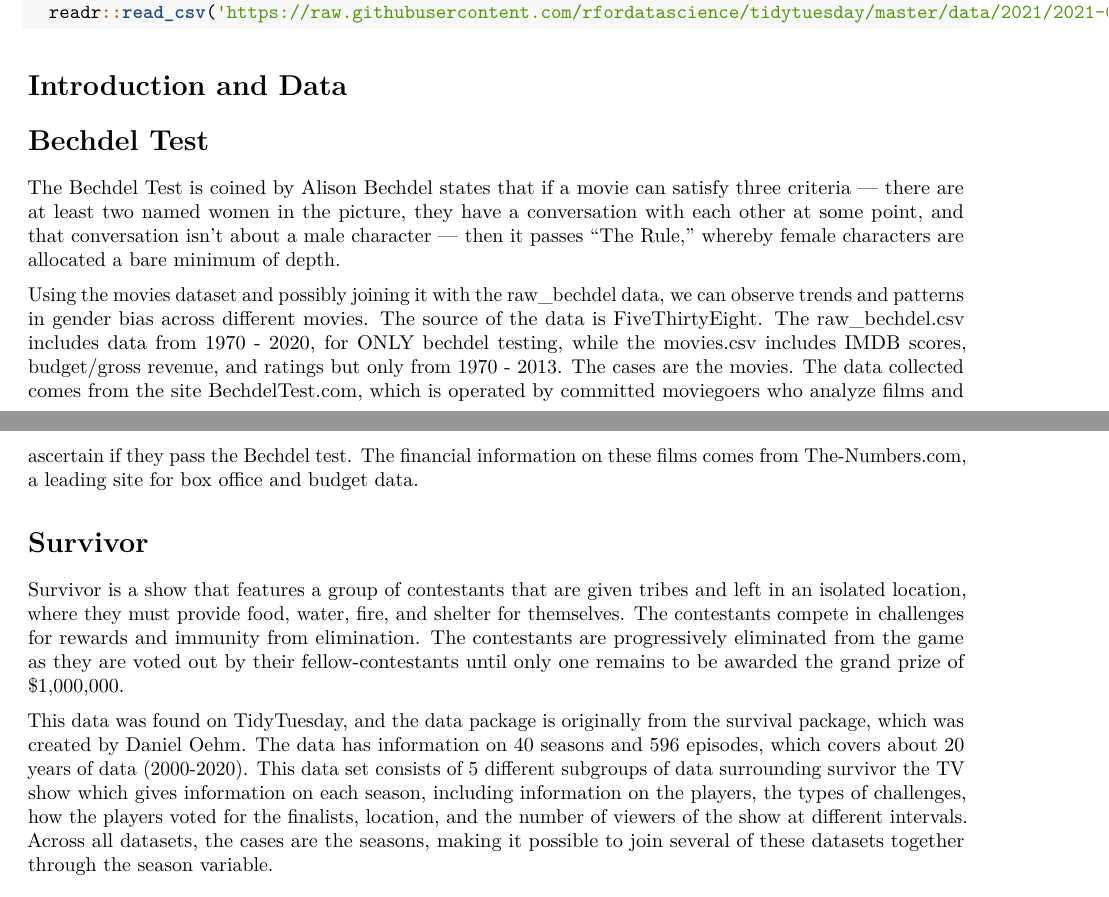
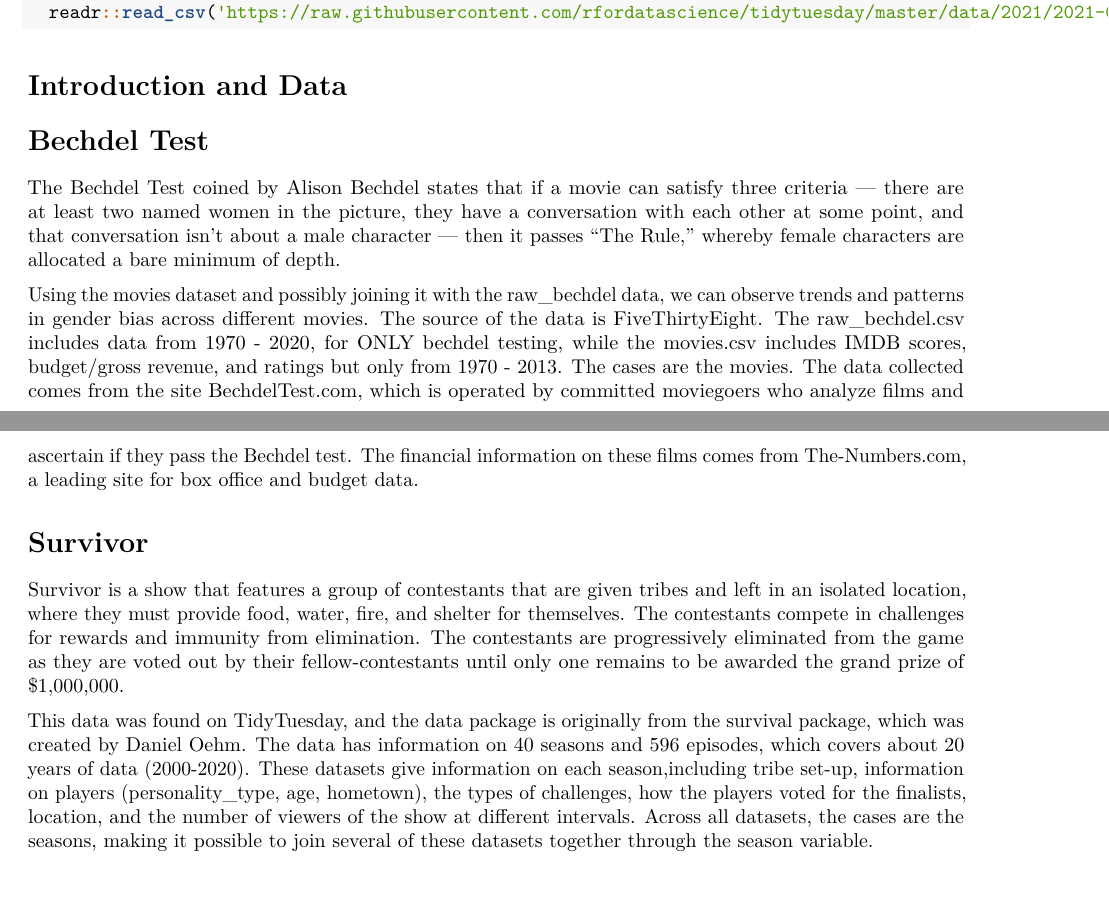
Before and after one commit to sta199-02-fall2021/project-fall-2021-group-3-1-final_project, an R Markdown document (proposal_template.Rmd): two parts of pages 1 and 2 of 6, joined at a grey line, cut so that both start at the same text. The pictures show the output file proposal_template.pdf that the author committed with the source.

Commit message:
Made additional tweaks.

```diff
--- a/proposal_template.Rmd
+++ b/proposal_template.Rmd
@@ -43,7 +43,7 @@ audio_features <-
 
 # Bechdel Test
 
-The Bechdel Test is coined by Alison Bechdel states that if a movie can satisfy three criteria — there are at least two named women in the picture, they have a conversation with each other at some point, and that conversation isn’t about a male character — then it passes “The Rule,” whereby female characters are allocated a bare minimum of depth.
+The Bechdel Test coined by Alison Bechdel states that if a movie can satisfy three criteria — there are at least two named women in the picture, they have a conversation with each other at some point, and that conversation isn’t about a male character — then it passes “The Rule,” whereby female characters are allocated a bare minimum of depth.
 
 Using the movies dataset and possibly joining it with the raw_bechdel data, we can observe trends and patterns in gender bias across different movies. The source of the data is FiveThirtyEight. The raw_bechdel.csv includes data from 1970 - 2020, for ONLY bechdel testing, while the movies.csv includes IMDB scores, budget/gross revenue, and ratings but only from 1970 - 2013. The cases are the movies. The data collected comes from the site BechdelTest.com, which is operated by committed moviegoers who analyze films and ascertain if they pass the Bechdel test. The financial information on these films comes from The-Numbers.com, a leading site for box office and budget data.
 
@@ -51,7 +51,7 @@ Using the movies dataset and possibly joining it with the raw_bechdel data, we c
 
 Survivor is a show that  features a group of contestants that are given tribes and left in an isolated location, where they must provide food, water, fire, and shelter for themselves. The contestants compete in challenges for rewards and immunity from elimination. The contestants are progressively eliminated from the game as they are voted out by their fellow-contestants until only one remains to be awarded the grand prize of $1,000,000.
 
-This data was found on TidyTuesday, and the data package is originally from the survival package, which was created by Daniel Oehm. The data has information on 40 seasons and 596 episodes, which covers about 20 years of data (2000-2020). This data set consists of 5 different subgroups of data surrounding survivor the TV show which gives information on each season, including information on the players, the types of challenges, how the players voted for the finalists, location, and the number of viewers of the show at different intervals. Across all datasets, the cases are the seasons, making it possible to join several of these datasets together through the season variable.
+This data was found on TidyTuesday, and the data package is originally from the survival package, which was created by Daniel Oehm. The data has information on 40 seasons and 596 episodes, which covers about 20 years of data (2000-2020). These datasets give information on each season,including tribe set-up, information on players (personality_type, age, hometown), the types of challenges, how the players voted for the finalists, location, and the number of viewers of the show at different intervals. Across all datasets, the cases are the seasons, making it possible to join several of these datasets together through the season variable.
 
 # Billboard 100
 
```
Also changed, not shown: proposal_template.pdf.
